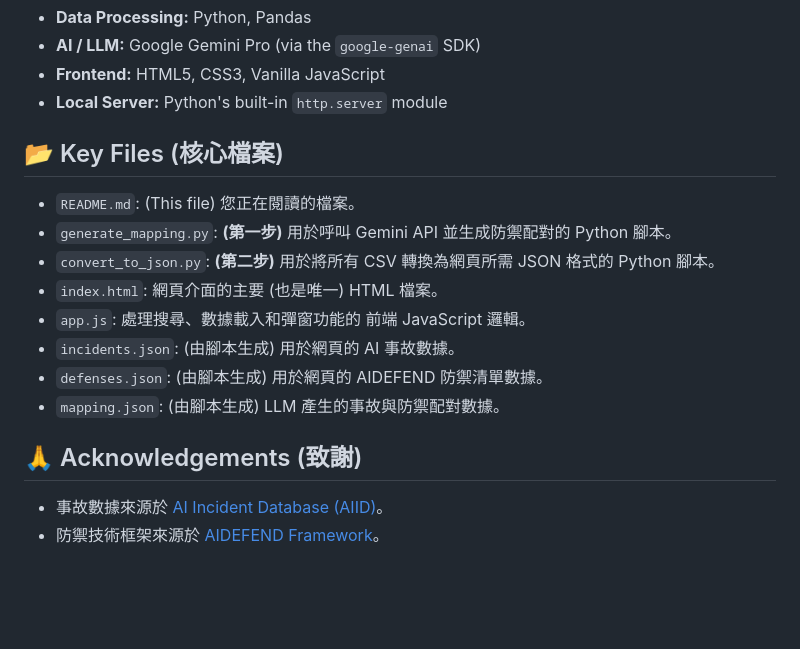
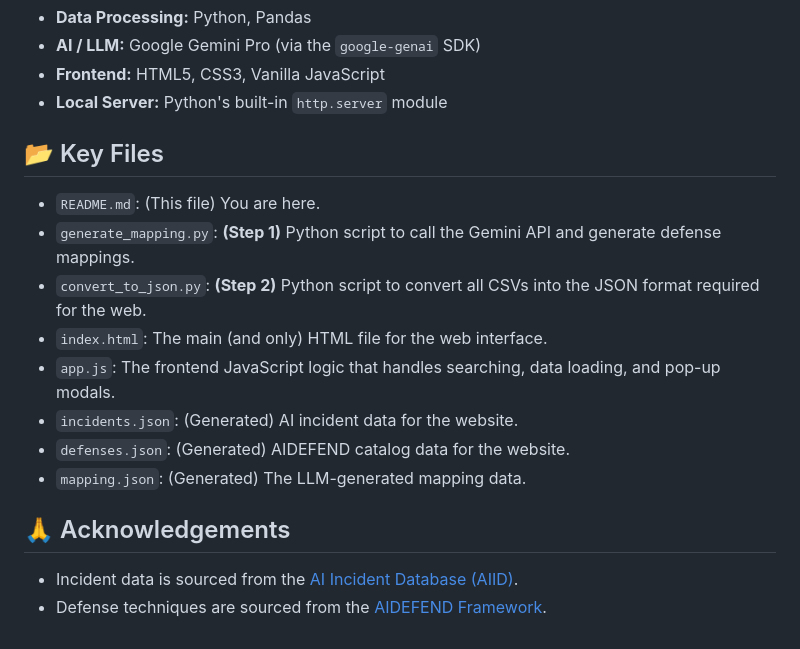
Before and after one commit to teddy0-0y/AI-Incident-Defense, a Markdown page: README.md, the part around the change. Drawn GitHub-style; blank space fills up the shorter version.

```diff
--- a/README.md
+++ b/README.md
@@ -30,18 +30,18 @@ The core of this project is its data pipeline, which processes raw data into a f
 * **Local Server:** Python's built-in `http.server` module
 
 
-## 📂 Key Files (核心檔案)
+## 📂 Key Files
 
-* `README.md`: (This file) 您正在閱讀的檔案。
-* `generate_mapping.py`: **(第一步)** 用於呼叫 Gemini API 並生成防禦配對的 Python 腳本。
-* `convert_to_json.py`: **(第二步)** 用於將所有 CSV 轉換為網頁所需 JSON 格式的 Python 腳本。
-* `index.html`: 網頁介面的主要 (也是唯一) HTML 檔案。
-* `app.js`: 處理搜尋、數據載入和彈窗功能的 前端 JavaScript 邏輯。
-* `incidents.json`: (由腳本生成) 用於網頁的 AI 事故數據。
-* `defenses.json`: (由腳本生成) 用於網頁的 AIDEFEND 防禦清單數據。
-* `mapping.json`: (由腳本生成) LLM 產生的事故與防禦配對數據。
+* `README.md`: (This file) You are here.
+* `generate_mapping.py`: **(Step 1)** Python script to call the Gemini API and generate defense mappings.
+* `convert_to_json.py`: **(Step 2)** Python script to convert all CSVs into the JSON format required for the web.
+* `index.html`: The main (and only) HTML file for the web interface.
+* `app.js`: The frontend JavaScript logic that handles searching, data loading, and pop-up modals.
+* `incidents.json`: (Generated) AI incident data for the website.
+* `defenses.json`: (Generated) AIDEFEND catalog data for the website.
+* `mapping.json`: (Generated) The LLM-generated mapping data.
 
-## 🙏 Acknowledgements (致謝)
+## 🙏 Acknowledgements
 
-* 事故數據來源於 [AI Incident Database (AIID)](https://incidentdatabase.ai/)。
-* 防禦技術框架來源於 [AIDEFEND Framework](https://github.com/mitre-atlas/aidefend)。
+* Incident data is sourced from the [AI Incident Database (AIID)](https://incidentdatabase.ai/).
+* Defense techniques are sourced from the [AIDEFEND Framework](https://github.com/mitre-atlas/aidefend).
```
